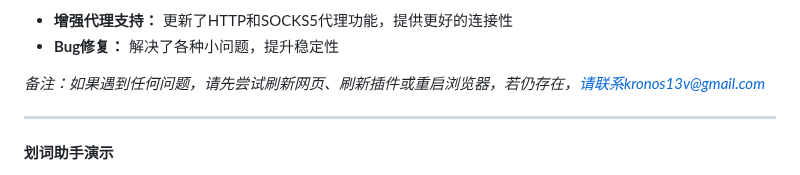
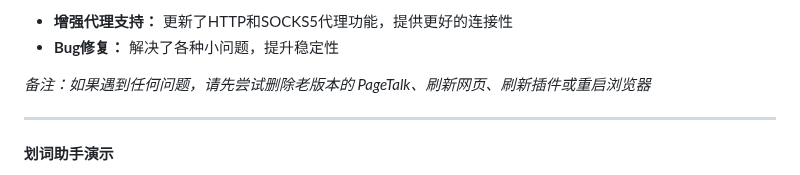
Before and after one commit to jeanchristophe13v/PageTalk, a Markdown page: README-zh.md, the part around the change. Rendered like a GitHub page.

```diff
--- a/README-zh.md
+++ b/README-zh.md
@@ -25,7 +25,7 @@ PageTalk不再仅仅是个侧栏AI插件！现在你可以选择网页上的任
 - **增强代理支持：** 更新了HTTP和SOCKS5代理功能，提供更好的连接性
 - **Bug修复：** 解决了各种小问题，提升稳定性
 
-*备注：如果遇到任何问题，请先尝试刷新网页、刷新插件或重启浏览器，若仍存在，请联系kronos13v@gmail.com*
+*备注：如果遇到任何问题，请先尝试删除老版本的 PageTalk、刷新网页、刷新插件或重启浏览器*
 
 ---
 
```
